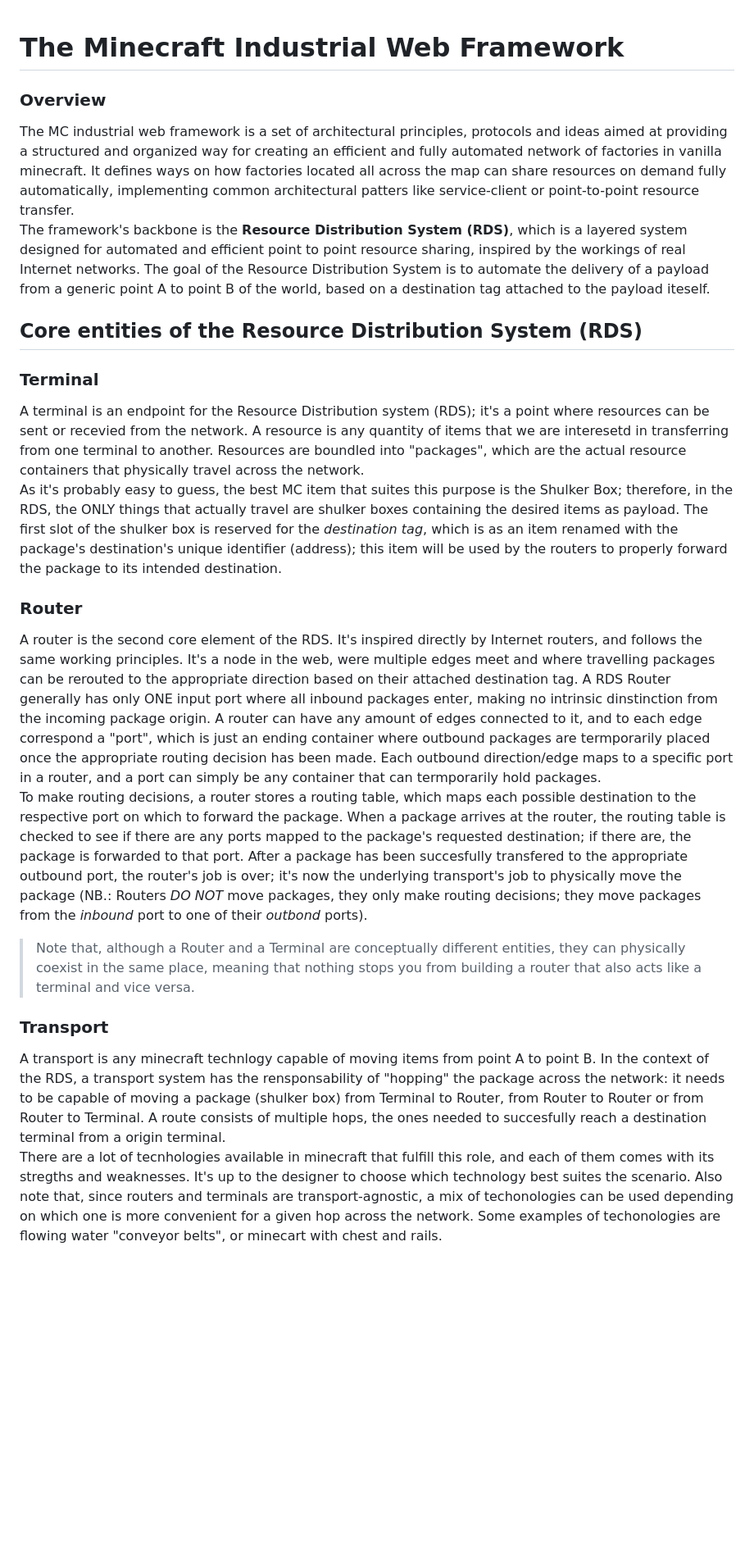
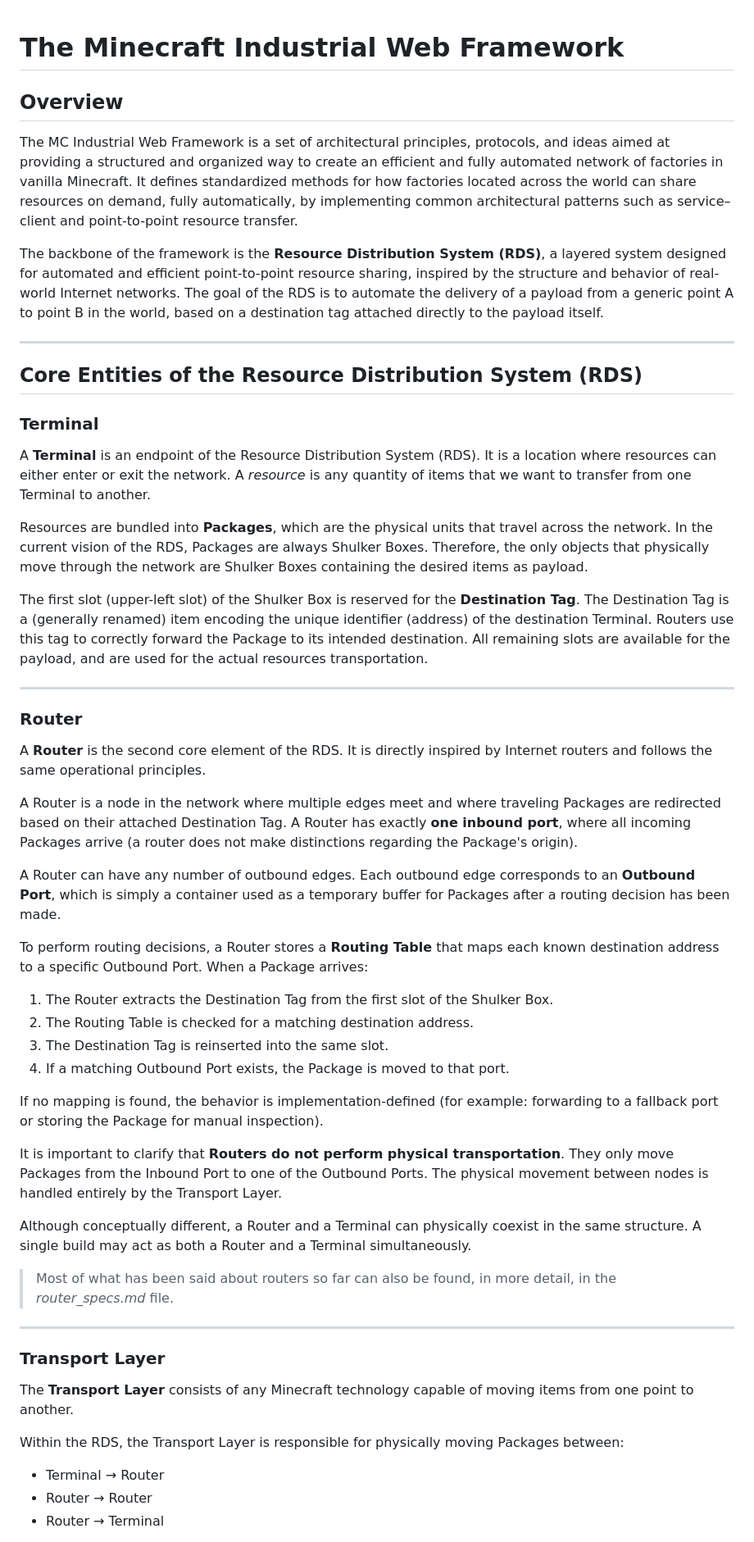
Before and after one commit to franconepippone/mc-industrial-web-framework, a Markdown page: readme.md, the part around one of its changes. Shown at 82% size. Rendered like a GitHub page; blank space fills up the shorter version.

```diff
--- a/readme.md
+++ b/readme.md
@@ -1,22 +1,58 @@
 # The Minecraft Industrial Web Framework
-### Overview
-The MC industrial web framework is a set of architectural principles, protocols and ideas aimed at providing a structured and organized way
-for creating an efficient and fully automated network of factories in vanilla minecraft. It defines ways on how factories
-located all across the map can share resources on demand fully automatically, implementing common architectural patters like service-client or
-point-to-point resource transfer.
-The framework's backbone is the **Resource Distribution System (RDS)**, which is a layered system designed for automated
-and efficient point to point resource sharing, inspired by the workings of real Internet networks. The goal of the Resource Distribution System is to automate the delivery of a payload from a generic point A to point B of the world, based on a destination tag attached to the payload iteself.
 
-## Core entities of the Resource Distribution System (RDS)
+## Overview
+
+The MC Industrial Web Framework is a set of architectural principles, protocols, and ideas aimed at providing a structured and organized way to create an efficient and fully automated network of factories in vanilla Minecraft. It defines standardized methods for how factories located across the world can share resources on demand, fully automatically, by implementing common architectural patterns such as service–client and point-to-point resource transfer.
+
+The backbone of the framework is the **Resource Distribution System (RDS)**, a layered system designed for automated and efficient point-to-point resource sharing, inspired by the structure and behavior of real-world Internet networks. The goal of the RDS is to automate the delivery of a payload from a generic point A to point B in the world, based on a destination tag attached directly to the payload itself.
+
+
+---
+
+## Core Entities of the Resource Distribution System (RDS)
+
 ### Terminal
-A terminal is an endpoint for the Resource Distribution system (RDS); it's a point where resources can be sent or recevied from the network. A resource is any quantity of items that we are interesetd in transferring from one terminal to another. Resources are boundled into "packages", which are the actual resource containers that physically travel across the network.
-As it's probably easy to guess, the best MC item that suites this purpose is the Shulker Box; therefore, in the RDS, the ONLY things that actually travel are shulker boxes containing the desired items as payload. The first slot of the shulker box is reserved for the *destination tag*, which is as an item renamed with the package's destination's unique identifier (address); this item will be used by the routers to properly forward the package to its intended destination.
+
+A **Terminal** is an endpoint of the Resource Distribution System (RDS). It is a location where resources can either enter or exit the network. A *resource* is any quantity of items that we want to transfer from one Terminal to another.
+
+Resources are bundled into **Packages**, which are the physical units that travel across the network. In the current vision of the RDS, Packages are always Shulker Boxes. Therefore, the only objects that physically move through the network are Shulker Boxes containing the desired items as payload.
+
+The first slot (upper-left slot) of the Shulker Box is reserved for the **Destination Tag**. The Destination Tag is a (generally renamed) item encoding the unique identifier (address) of the destination Terminal. Routers use this tag to correctly forward the Package to its intended destination. All remaining slots are available for the payload, and are used for the actual resources transportation.
+
+
+---
 
 ### Router
-A router is the second core element of the RDS. It's inspired directly by Internet routers, and follows the same working principles. It's a node in the web, were multiple edges meet and where travelling packages can be rerouted to the appropriate direction based on their attached destination tag. A RDS Router generally has only ONE input port where all inbound packages enter, making no intrinsic dinstinction from the incoming package origin. A router can have any amount of edges connected to it, and to each edge correspond a "port", which is just an ending container where outbound packages are termporarily placed once the appropriate routing decision has been made. Each outbound direction/edge maps to a specific port in a router, and a port can simply be any container that can termporarily hold packages.
-To make routing decisions, a router stores a routing table, which maps each possible destination to the respective port on which to forward the package. When a package arrives at the router, the routing table is checked to see if there are any ports mapped to the package's requested destination; if there are, the package is forwarded to that port. After a package has been succesfully transfered to the appropriate outbound port, the router's job is over; it's now the underlying transport's job to physically move the package (NB.: Routers *DO NOT* move packages, they only make routing decisions; they move packages from the *inbound* port to one of their *outbond* ports).
-> Note that, although a Router and a Terminal are conceptually different entities, they can physically coexist in the same place, meaning that nothing stops you from building a router that also acts like a terminal and vice versa.
 
-### Transport
-A transport is any minecraft technlogy capable of moving items from point A to point B. In the context of the RDS, a transport system has the rensponsability of "hopping" the package across the network: it needs to be capable of moving a package (shulker box) from Terminal to Router, from Router to Router or from Router to Terminal. A route consists of multiple hops, the ones needed to succesfully reach a destination terminal from a origin terminal.
-There are a lot of tecnhologies available in minecraft that fulfill this role, and each of them comes with its stregths and weaknesses. It's up to the designer to choose which technology best suites the scenario. Also note that, since routers and terminals are transport-agnostic, a mix of techonologies can be used depending on which one is more convenient for a given hop across the network. Some examples of techonologies are flowing water "conveyor belts", or minecart with chest and rails.
+A **Router** is the second core element of the RDS. It is directly inspired by Internet routers and follows the same operational principles.
+
+A Router is a node in the network where multiple edges meet and where traveling Packages are redirected based on their attached Destination Tag. A Router has exactly **one inbound port**, where all incoming Packages arrive (a router does not make distinctions regarding the Package's origin).
+
+A Router can have any number of outbound edges. Each outbound edge corresponds to an **Outbound Port**, which is simply a container used as a temporary buffer for Packages after a routing decision has been made.
+
+To perform routing decisions, a Router stores a **Routing Table** that maps each known destination address to a specific Outbound Port. When a Package arrives:
+
+1. The Router extracts the Destination Tag from the first slot of the Shulker Box.
+2. The Routing Table is checked for a matching destination address.
+3. The Destination Tag is reinserted into the same slot.
+4. If a matching Outbound Port exists, the Package is moved to that port.
+
+If no mapping is found, the behavior is implementation-defined (for example: forwarding to a fallback port or storing the Package for manual inspection).
+
+It is important to clarify that **Routers do not perform physical transportation**. They only move Packages from the Inbound Port to one of the Outbound Ports. The physical movement between nodes is handled entirely by the Transport Layer.
+
+Although conceptually different, a Router and a Terminal can physically coexist in the same structure. A single build may act as both a Router and a Terminal simultaneously.
+
+> Most of what has been said about routers so far can also be found, in more detail, in the *router_specs.md* file.
+---
+
+### Transport Layer
+
+The **Transport Layer** consists of any Minecraft technology capable of moving items from one point to another.
+
+Within the RDS, the Transport Layer is responsible for physically moving Packages between:
+
+- Terminal → Router
+- Router → Router
+- Router → Terminal
+
```
Also changed, not shown: other parts of readme.md (+79 -22 lines), hierarchical_routing.md (+132 -35 lines), router_specs.md (added, +85 -0 lines).
